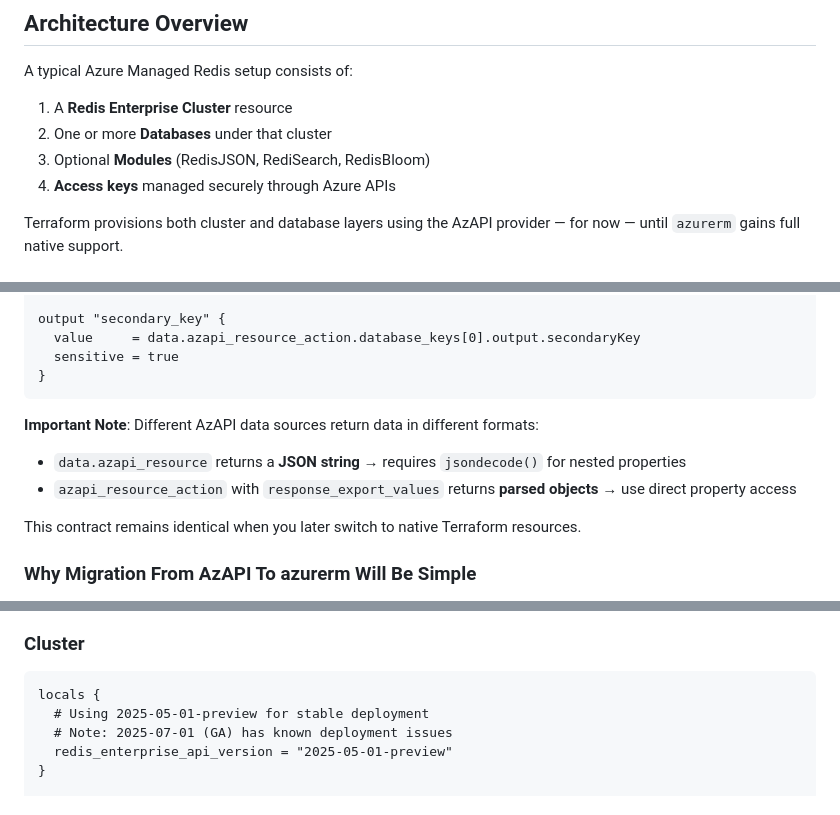
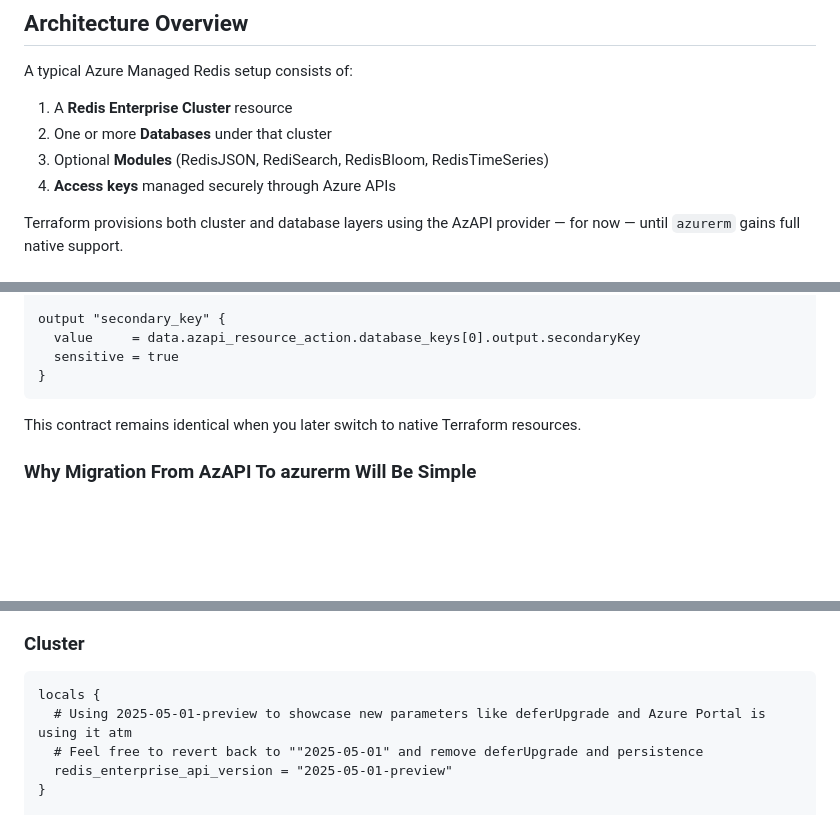
Before and after one commit to tfindelkind-redis/azure-managed-redis-terraform, a Markdown page: blog.md, 3 parts joined by grey strips. GitHub-like rendering; blank space fills up the shorter version.

Commit message:
docs: Update blog.md to include RedisTimeSeries as an optional module and clarify API version usage

````diff
--- a/blog.md
+++ b/blog.md
@@ -60,7 +60,7 @@ A typical Azure Managed Redis setup consists of:
 
 1. A **Redis Enterprise Cluster** resource
 2. One or more **Databases** under that cluster
-3. Optional **Modules** (RedisJSON, RediSearch, RedisBloom)
+3. Optional **Modules** (RedisJSON, RediSearch, RedisBloom, RedisTimeSeries)
 4. **Access keys** managed securely through Azure APIs
 
 Terraform provisions both cluster and database layers using the AzAPI provider — for now — until `azurerm` gains full native support.
@@ -122,10 +122,6 @@ output "secondary_key" {
   sensitive = true
 }
 ```
-
-**Important Note**: Different AzAPI data sources return data in different formats:
-- `data.azapi_resource` returns a **JSON string** → requires `jsondecode()` for nested properties
-- `azapi_resource_action` with `response_export_values` returns **parsed objects** → use direct property access
 
 This contract remains identical when you later switch to native Terraform resources.
 
@@ -223,8 +219,8 @@ Since the `azurerm` provider doesn't yet expose Managed Redis resources, we use
 ### Cluster
 ```hcl
 locals {
-  # Using 2025-05-01-preview for stable deployment
-  # Note: 2025-07-01 (GA) has known deployment issues
+  # Using 2025-05-01-preview to showcase new parameters like deferUpgrade and Azure Portal is using it atm
+  # Feel free to revert back to ""2025-05-01" and remove deferUpgrade and persistence
   redis_enterprise_api_version = "2025-05-01-preview"
 }
 
````
